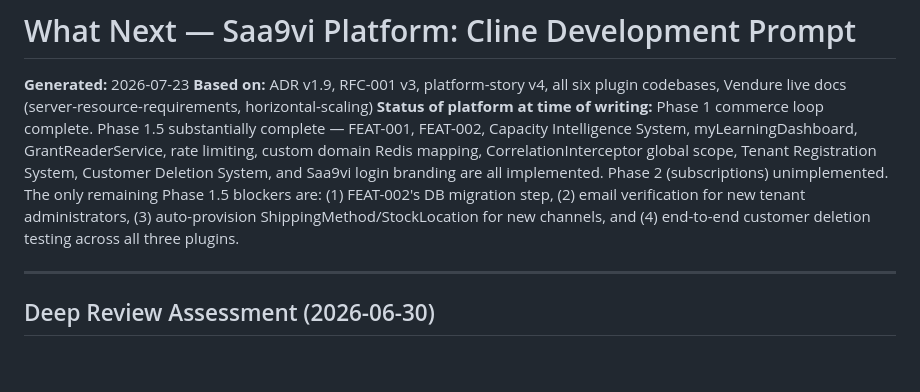
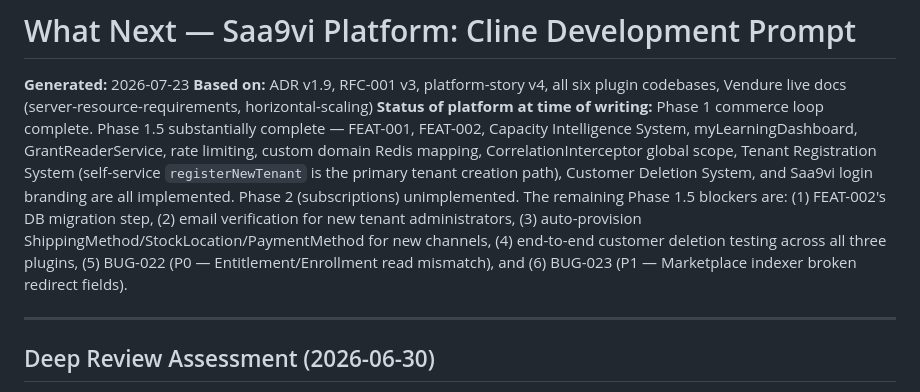
Before and after one commit to ashishkpaul/saa9vi.com, a Markdown page: docs/what-next.md, the part around the change. GitHub-like rendering; blank space fills up the shorter version.

```diff
--- a/docs/what-next.md
+++ b/docs/what-next.md
@@ -2,7 +2,7 @@
 
 **Generated:** 2026-07-23
 **Based on:** ADR v1.9, RFC-001 v3, platform-story v4, all six plugin codebases, Vendure live docs (server-resource-requirements, horizontal-scaling)
-**Status of platform at time of writing:** Phase 1 commerce loop complete. Phase 1.5 substantially complete — FEAT-001, FEAT-002, Capacity Intelligence System, myLearningDashboard, GrantReaderService, rate limiting, custom domain Redis mapping, CorrelationInterceptor global scope, Tenant Registration System, Customer Deletion System, and Saa9vi login branding are all implemented. Phase 2 (subscriptions) unimplemented. The only remaining Phase 1.5 blockers are: (1) FEAT-002's DB migration step, (2) email verification for new tenant administrators, (3) auto-provision ShippingMethod/StockLocation for new channels, and (4) end-to-end customer deletion testing across all three plugins.
+**Status of platform at time of writing:** Phase 1 commerce loop complete. Phase 1.5 substantially complete — FEAT-001, FEAT-002, Capacity Intelligence System, myLearningDashboard, GrantReaderService, rate limiting, custom domain Redis mapping, CorrelationInterceptor global scope, Tenant Registration System (self-service `registerNewTenant` is the primary tenant creation path), Customer Deletion System, and Saa9vi login branding are all implemented. Phase 2 (subscriptions) unimplemented. The remaining Phase 1.5 blockers are: (1) FEAT-002's DB migration step, (2) email verification for new tenant administrators, (3) auto-provision ShippingMethod/StockLocation/PaymentMethod for new channels, (4) end-to-end customer deletion testing across all three plugins, (5) BUG-022 (P0 — Entitlement/Enrollment read mismatch), and (6) BUG-023 (P1 — Marketplace indexer broken redirect fields).
 
 ---
 
```
Also changed, not shown: docs/adr/platform-adr.md (+3 -1 lines), docs/adr/platform-story.md (+24 -16 lines).
